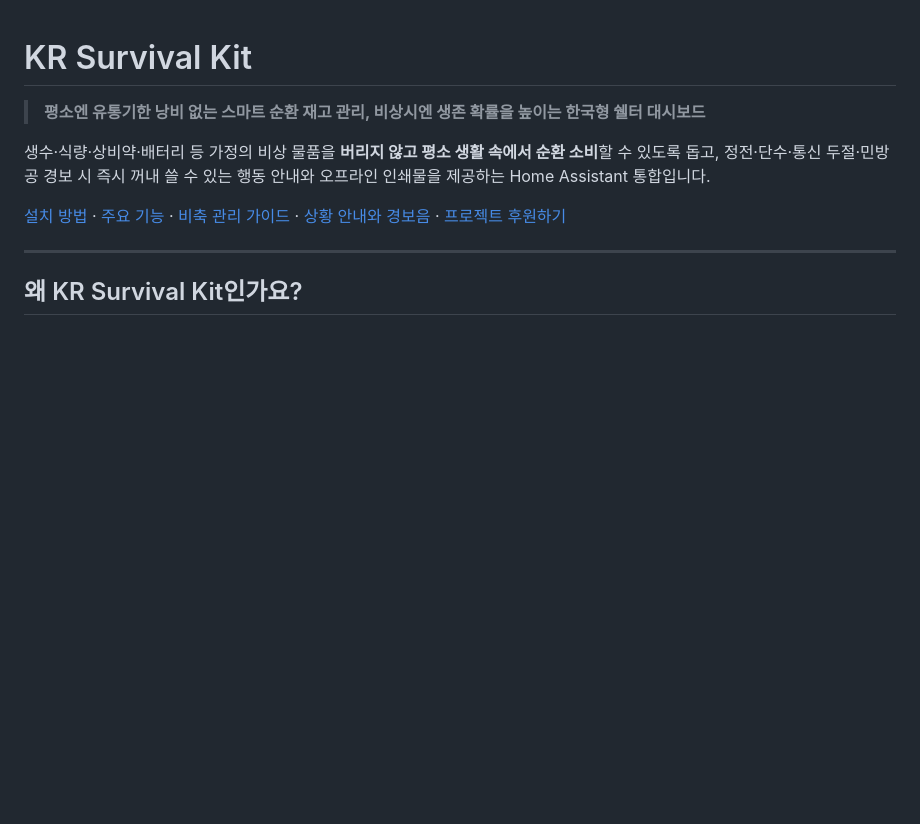
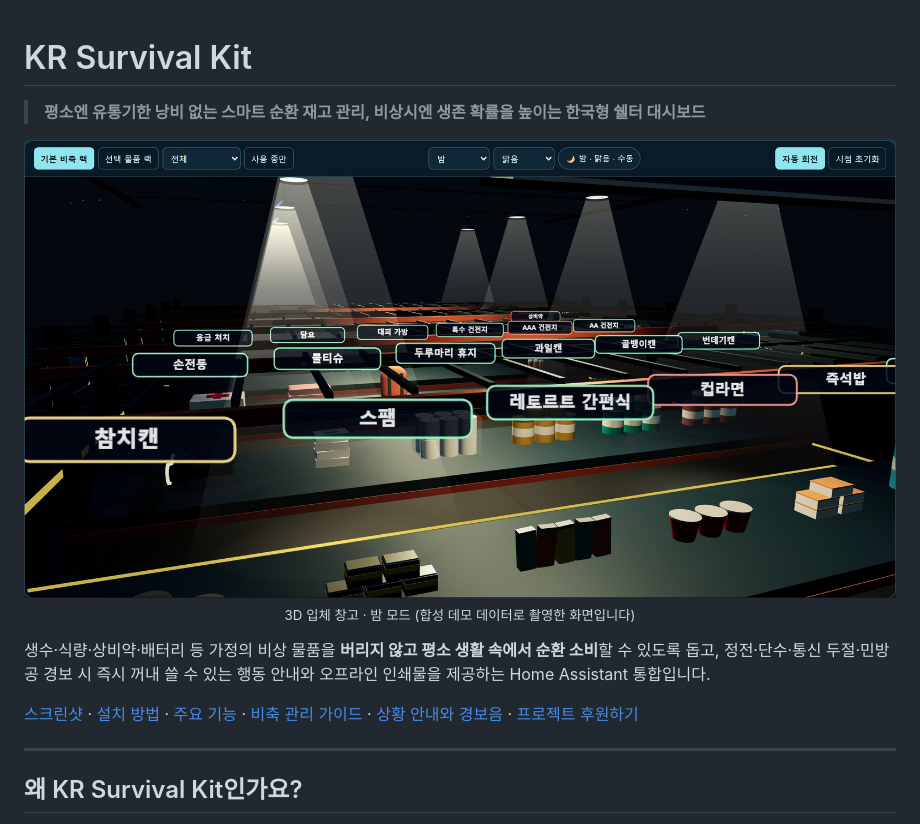
Before and after one commit to redchupa/kr_survival_kit, a Markdown page: README.md, the part around one of its changes. GitHub-like rendering; pictures changed too: docs/images/warehouse-3d-night.jpg (added); blank space fills up the shorter version.

```diff
--- a/README.md
+++ b/README.md
@@ -2,9 +2,14 @@
 
 > **평소엔 유통기한 낭비 없는 스마트 순환 재고 관리, 비상시엔 생존 확률을 높이는 한국형 쉘터 대시보드**
 
+<p align="center">
+  <img src="https://raw.githubusercontent.com/redchupa/kr_survival_kit/main/docs/images/warehouse-3d-night.jpg" alt="밤 조명이 켜진 3D 비축 창고. 랙 위에 생수·즉석밥·컵라면·통조림이 놓여 있고 품목마다 이름표가 떠 있다" width="100%">
+  <br><sub>3D 입체 창고 · 밤 모드 (합성 데모 데이터로 촬영한 화면입니다)</sub>
+</p>
+
 생수·식량·상비약·배터리 등 가정의 비상 물품을 **버리지 않고 평소 생활 속에서 순환 소비**할 수 있도록 돕고, 정전·단수·통신 두절·민방공 경보 시 즉시 꺼내 쓸 수 있는 행동 안내와 오프라인 인쇄물을 제공하는 Home Assistant 통합입니다.
 
-[설치 방법](#설치) · [주요 기능](#주요-기능) · [비축 관리 가이드](#비축-관리) · [상황 안내와 경보음](#상황-안내와-경보음) · [프로젝트 후원하기](#후원)
+[스크린샷](#스크린샷) · [설치 방법](#설치) · [주요 기능](#주요-기능) · [비축 관리 가이드](#비축-관리) · [상황 안내와 경보음](#상황-안내와-경보음) · [프로젝트 후원하기](#후원)
 
 ---
 
```
Also changed, not shown: other parts of README.md (+18 -1 lines), docs/images/dashboard-2d.jpg (added), docs/images/quick-adjust-white.jpg (added), docs/images/warehouse-3d-closeup.jpg (added), docs/images/warehouse-3d-rain.jpg (added), docs/images/warehouse-3d-snow.jpg (added).
